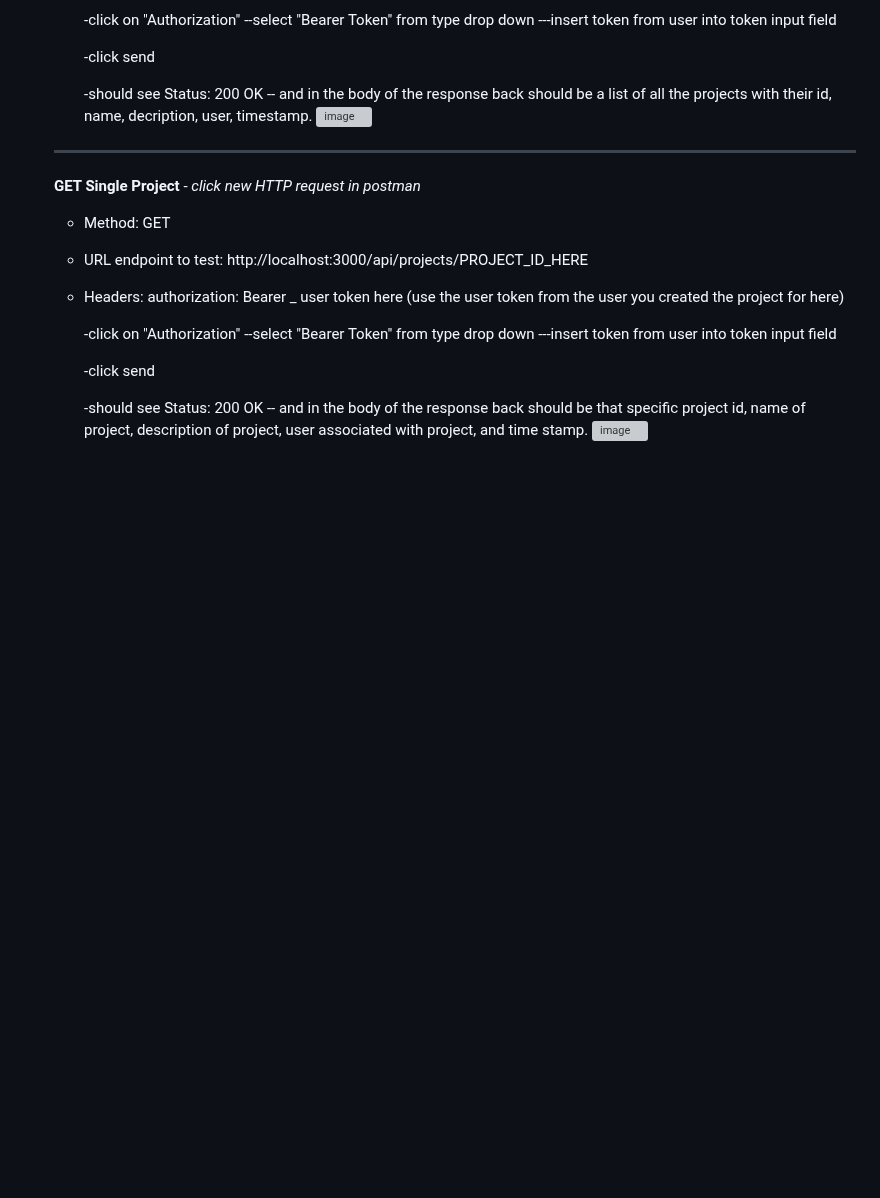
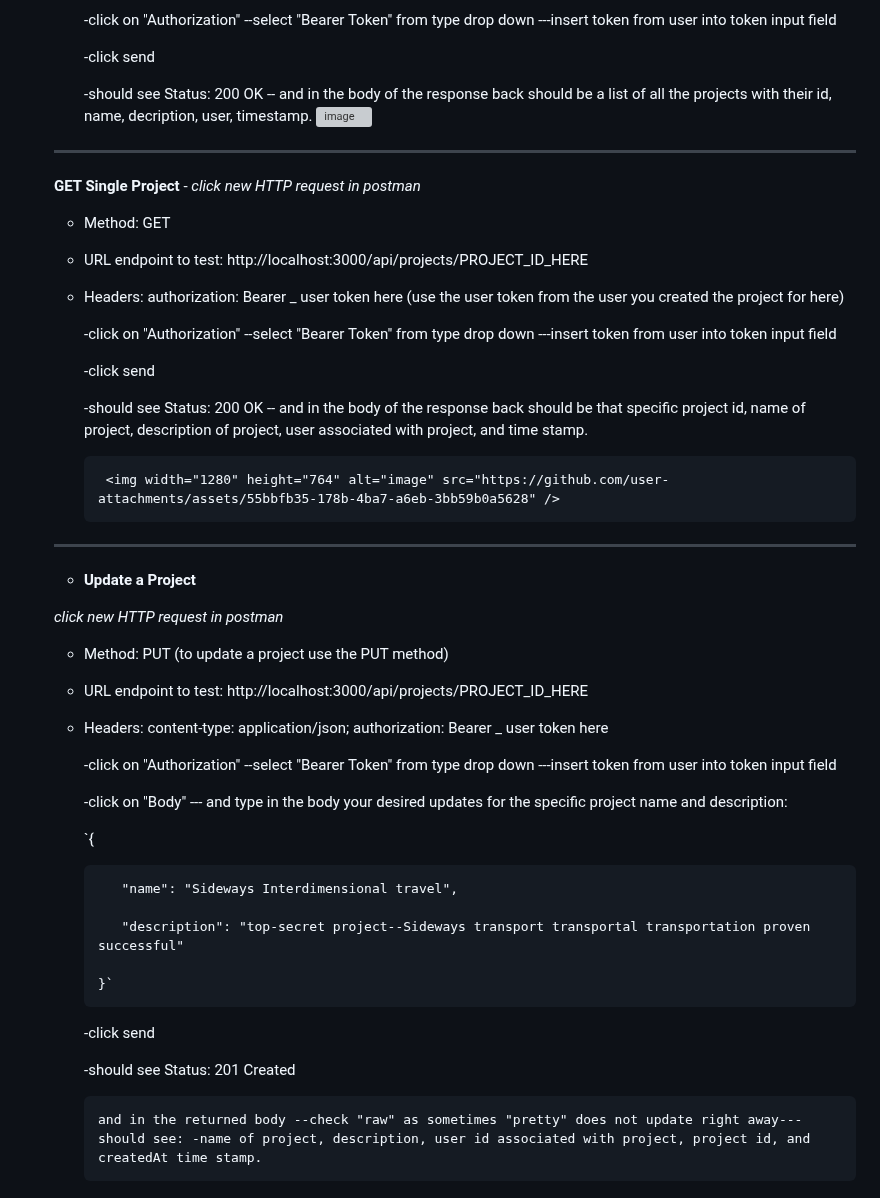
Before and after one commit to FrancesReagan/task-master-api, a Markdown page: README.md, the part around the change. GitHub-like rendering; blank space fills up the shorter version; grey boxes are pictures that could not be loaded.

```diff
--- a/README.md
+++ b/README.md
@@ -226,4 +226,35 @@ __MANUAL TESTING with POSTMAN ext in VS CODE__
           -click send
 
           -should see Status: 200 OK  -- and in the body of the response back should be that specific project id, name of project, description of project, user associated with project, and time stamp.
+
             <img width="1280" height="764" alt="image" src="https://github.com/user-attachments/assets/55bbfb35-178b-4ba7-a6eb-3bb59b0a5628" />
+
+  -----------------------------------------------------------------------------------------------------
+
+  * __Update a Project__
+
+  _click new HTTP request in postman_
+
+     - Method: PUT (to update a project use the PUT method)
+
+     - URL endpoint to test: http://localhost:3000/api/projects/PROJECT_ID_HERE
+
+     - Headers: content-type: application/json; authorization: Bearer _ user token here
+
+       -click on "Authorization"  --select "Bearer Token" from type drop down ---insert token from user into token input field
+
+       -click on "Body" --- and type in the body your desired updates for the specific project name and description:
+
+          `{
+
+              "name": "Sideways Interdimensional travel",
+
+              "description": "top-secret project--Sideways transport transportal transportation proven successful"
+
+           }`
+
+          -click send
+
+          -should see Status: 201 Created
+
+           and in the returned body --check "raw" as sometimes "pretty" does not update right away---should see: -name of project, description, user id associated with project, project id, and createdAt time stamp.
```
